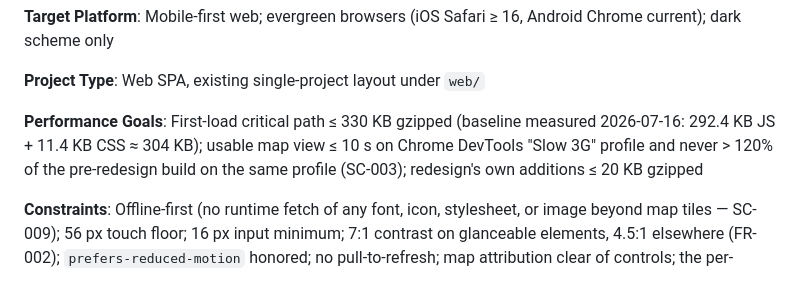
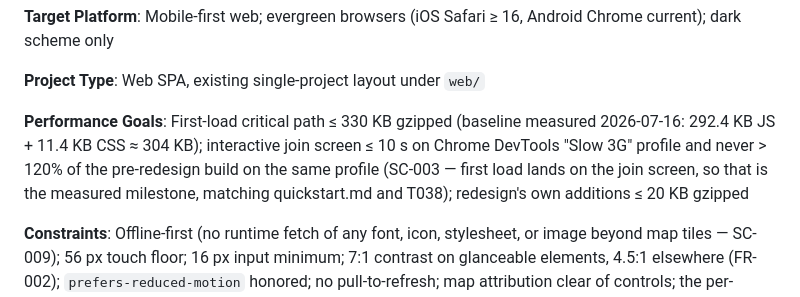
Before and after one commit to arunderwood/foxmapper, a Markdown page: specs/002-material3-ui-redesign/plan.md, the part around the change. Drawn GitHub-style.

```diff
--- a/specs/002-material3-ui-redesign/plan.md
+++ b/specs/002-material3-ui-redesign/plan.md
@@ -44,9 +44,10 @@ current); dark scheme only
 **Project Type**: Web SPA, existing single-project layout under `web/`
 
 **Performance Goals**: First-load critical path ≤ 330 KB gzipped (baseline measured
-2026-07-16: 292.4 KB JS + 11.4 KB CSS ≈ 304 KB); usable map view ≤ 10 s on Chrome
+2026-07-16: 292.4 KB JS + 11.4 KB CSS ≈ 304 KB); interactive join screen ≤ 10 s on Chrome
 DevTools "Slow 3G" profile and never > 120% of the pre-redesign build on the same profile
-(SC-003); redesign's own additions ≤ 20 KB gzipped
+(SC-003 — first load lands on the join screen, so that is the measured milestone, matching
+quickstart.md and T038); redesign's own additions ≤ 20 KB gzipped
 
 **Constraints**: Offline-first (no runtime fetch of any font, icon, stylesheet, or image
 beyond map tiles — SC-009); 56 px touch floor; 16 px input minimum; 7:1 contrast on
```
Also changed, not shown: specs/002-material3-ui-redesign/findings.md (+7 -0 lines), specs/002-material3-ui-redesign/tasks.md (+4 -0 lines).
